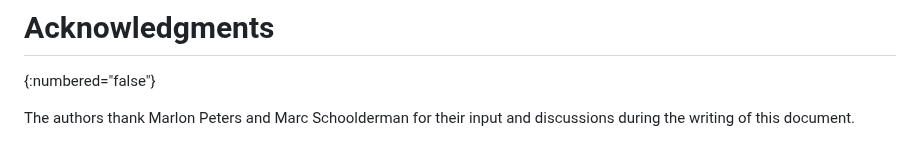
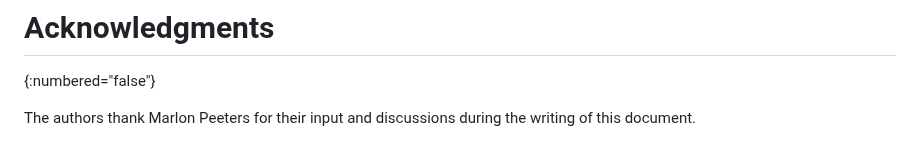
Before and after one commit to pendulum-project/nts-pool-draft, a Markdown page: draft-venhoek-nts-pool.md, the part around the change. Drawn GitHub-style.

Commit message:
Fixed acknowledgements

```diff
--- a/draft-venhoek-nts-pool.md
+++ b/draft-venhoek-nts-pool.md
@@ -179,4 +179,4 @@ IANA is requested to allocate the following entries in the Network Time Security
 # Acknowledgments
 {:numbered="false"}
 
-The authors thank Marlon Peters and Marc Schoolderman for their input and discussions during the writing of this document.
+The authors thank Marlon Peeters for their input and discussions during the writing of this document.
```
